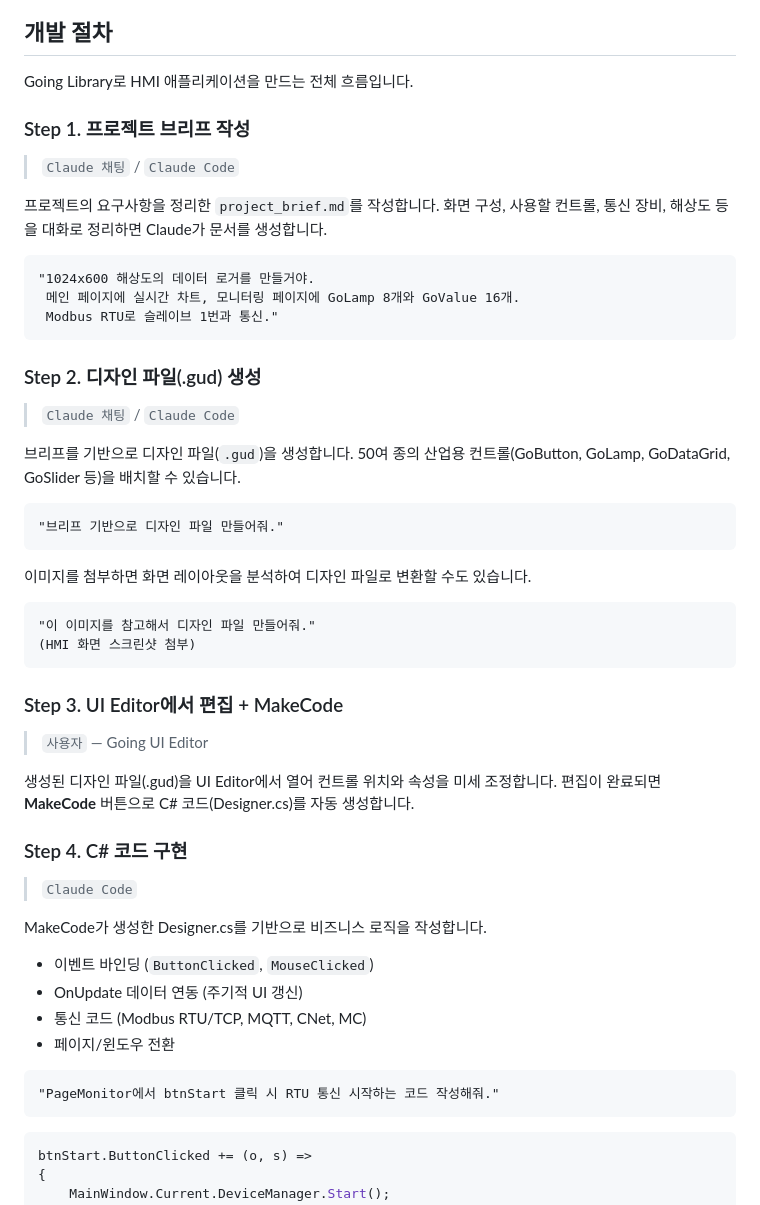
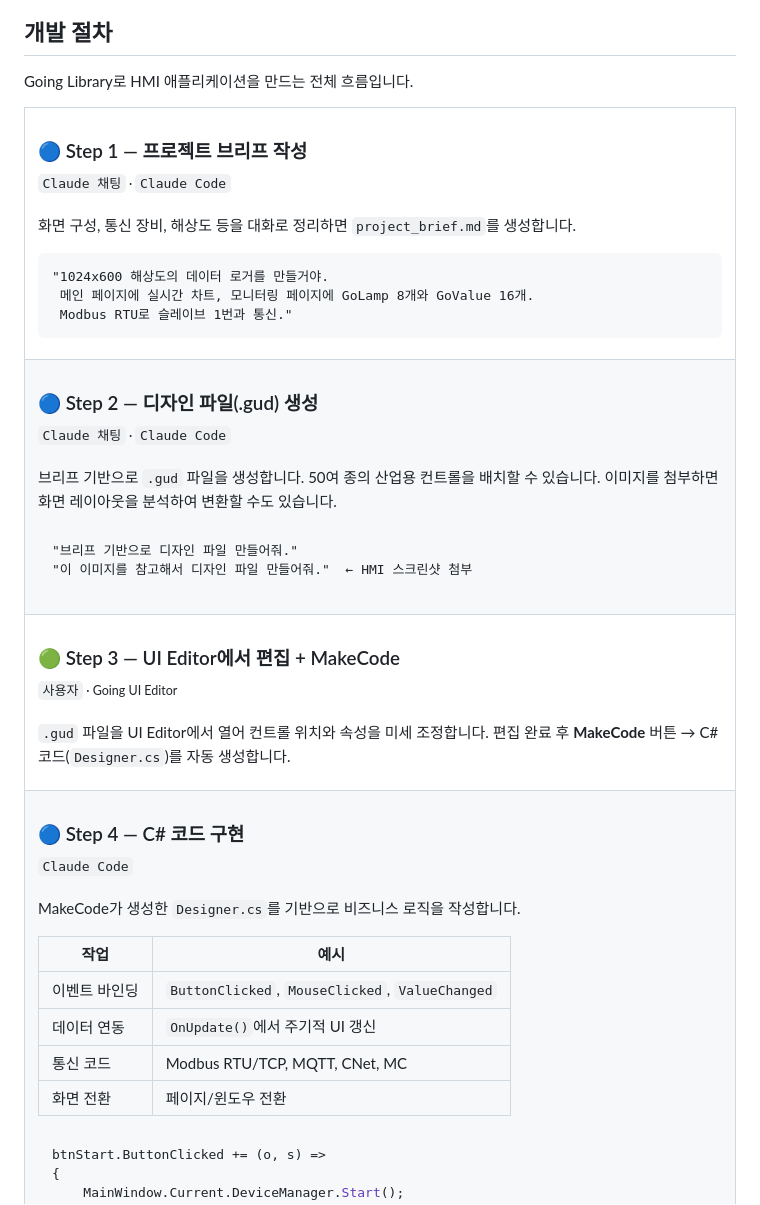
Before and after one commit to going-kr/going-ui-skill, a Markdown page: README.md, the part around one of its changes. Drawn GitHub-style.

Commit message:
README 개발 절차 섹션 카드 스타일로 개선
Co-Authored-By: Claude Opus 4.6 (1M context) <noreply@anthropic.com>

````diff
--- a/README.md
+++ b/README.md
@@ -32,11 +32,14 @@ https://going-kr.github.io/Going-Library/setup.html 여기 보고 개발 환경
 
 Going Library로 HMI 애플리케이션을 만드는 전체 흐름입니다.
 
-### Step 1. 프로젝트 브리프 작성
-> `Claude 채팅` / `Claude Code`
+<table>
+<tr><td>
 
-프로젝트의 요구사항을 정리한 `project_brief.md`를 작성합니다.
-화면 구성, 사용할 컨트롤, 통신 장비, 해상도 등을 대화로 정리하면 Claude가 문서를 생성합니다.
+### 🔵 Step 1 — 프로젝트 브리프 작성
+
+<sup><code>Claude 채팅</code> · <code>Claude Code</code></sup>
+
+화면 구성, 통신 장비, 해상도 등을 대화로 정리하면 `project_brief.md`를 생성합니다.
 
 ```
 "1024x600 해상도의 데이터 로거를 만들거야.
@@ -44,42 +47,46 @@ Going Library로 HMI 애플리케이션을 만드는 전체 흐름입니다.
  Modbus RTU로 슬레이브 1번과 통신."
 ```
 
-### Step 2. 디자인 파일(.gud) 생성
-> `Claude 채팅` / `Claude Code`
+</td></tr>
+<tr><td>
 
-브리프를 기반으로 디자인 파일(`.gud`)을 생성합니다.
-50여 종의 산업용 컨트롤(GoButton, GoLamp, GoDataGrid, GoSlider 등)을 배치할 수 있습니다.
+### 🔵 Step 2 — 디자인 파일(.gud) 생성
+
+<sup><code>Claude 채팅</code> · <code>Claude Code</code></sup>
+
+브리프 기반으로 `.gud` 파일을 생성합니다. 50여 종의 산업용 컨트롤을 배치할 수 있습니다.
+이미지를 첨부하면 화면 레이아웃을 분석하여 변환할 수도 있습니다.
 
 ```
 "브리프 기반으로 디자인 파일 만들어줘."
+"이 이미지를 참고해서 디자인 파일 만들어줘."  ← HMI 스크린샷 첨부
 ```
 
-이미지를 첨부하면 화면 레이아웃을 분석하여 디자인 파일로 변환할 수도 있습니다.
+</td></tr>
+<tr><td>
 
-```
-"이 이미지를 참고해서 디자인 파일 만들어줘."
-(HMI 화면 스크린샷 첨부)
-```
+### 🟢 Step 3 — UI Editor에서 편집 + MakeCode
 
-### Step 3. UI Editor에서 편집 + MakeCode
-> `사용자` — Going UI Editor
+<sup><code>사용자</code> · Going UI Editor</sup>
 
-생성된 디자인 파일(.gud)을 UI Editor에서 열어 컨트롤 위치와 속성을 미세 조정합니다.
-편집이 완료되면 **MakeCode** 버튼으로 C# 코드(Designer.cs)를 자동 생성합니다.
+`.gud` 파일을 UI Editor에서 열어 컨트롤 위치와 속성을 미세 조정합니다.
+편집 완료 후 **MakeCode** 버튼 → C# 코드(`Designer.cs`)를 자동 생성합니다.
 
-### Step 4. C# 코드 구현
-> `Claude Code`
+</td></tr>
+<tr><td>
 
-MakeCode가 생성한 Designer.cs를 기반으로 비즈니스 로직을 작성합니다.
+### 🔵 Step 4 — C# 코드 구현
 
-- 이벤트 바인딩 (`ButtonClicked`, `MouseClicked`)
-- OnUpdate 데이터 연동 (주기적 UI 갱신)
-- 통신 코드 (Modbus RTU/TCP, MQTT, CNet, MC)
-- 페이지/윈도우 전환
+<sup><code>Claude Code</code></sup>
 
-```
-"PageMonitor에서 btnStart 클릭 시 RTU 통신 시작하는 코드 작성해줘."
-```
+MakeCode가 생성한 `Designer.cs`를 기반으로 비즈니스 로직을 작성합니다.
+
+| 작업 | 예시 |
+|------|------|
+| 이벤트 바인딩 | `ButtonClicked`, `MouseClicked`, `ValueChanged` |
+| 데이터 연동 | `OnUpdate()`에서 주기적 UI 갱신 |
+| 통신 코드 | Modbus RTU/TCP, MQTT, CNet, MC |
+| 화면 전환 | 페이지/윈도우 전환 |
 
 ```csharp
 btnStart.ButtonClicked += (o, s) =>
````
Also changed, not shown: other parts of README.md (+9 -2 lines).
